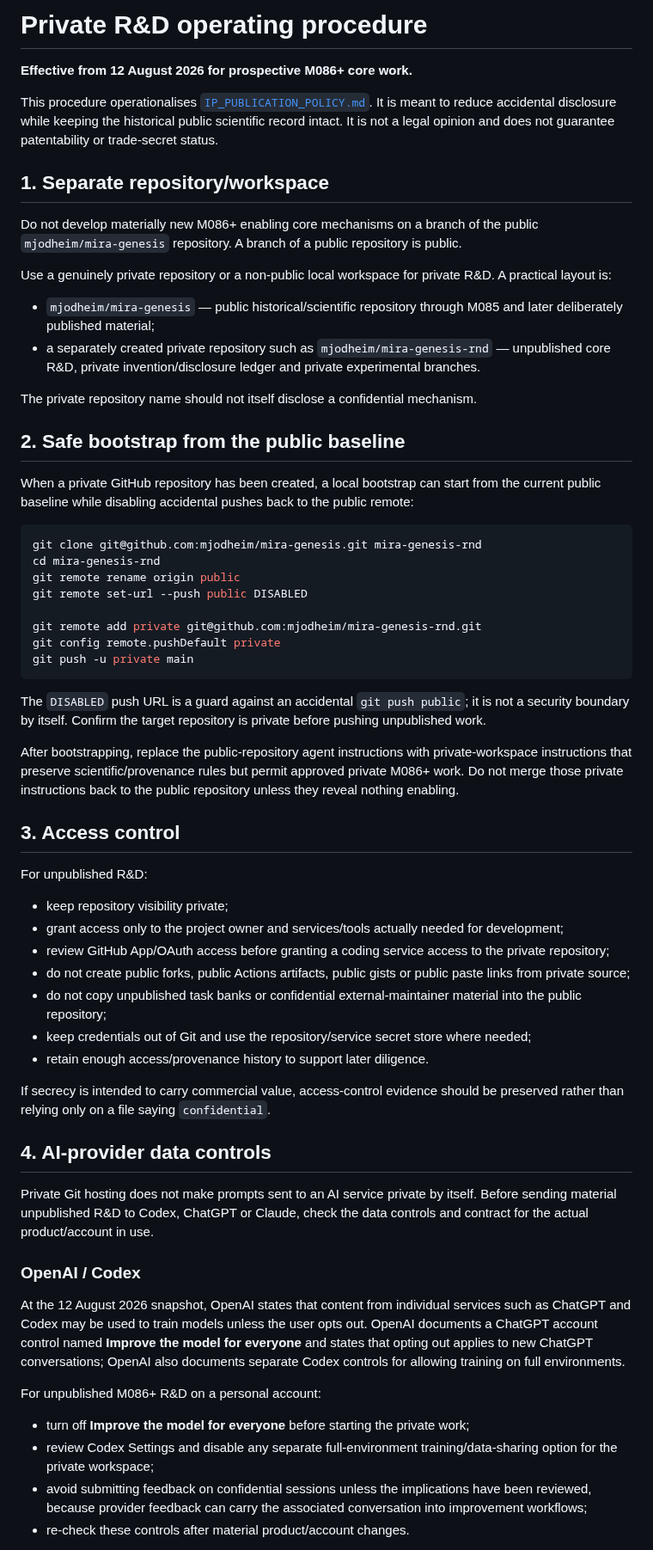
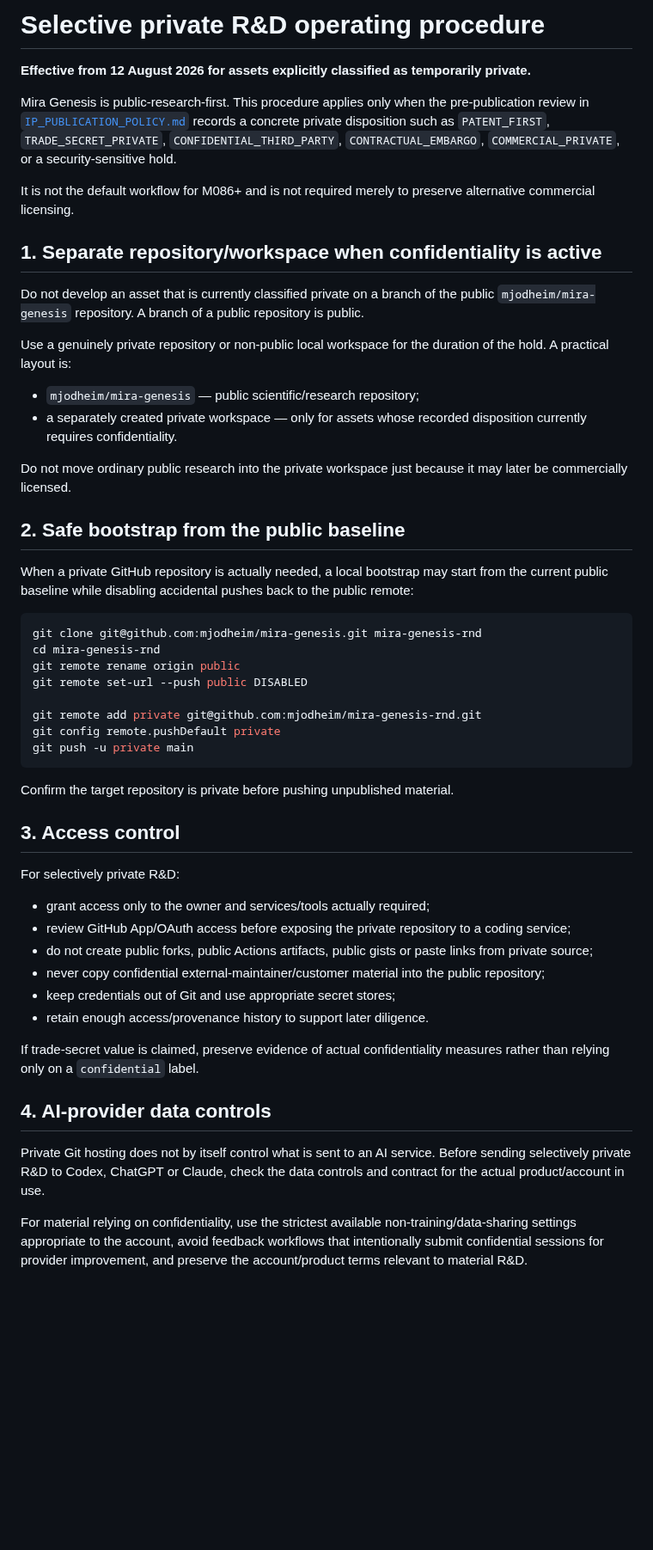
Before and after one commit to mjodheim/mira-genesis, a Markdown page: docs/PRIVATE_RND_OPERATIONS.md, the part around one of its changes. Shown at 86% size. Rendered like a GitHub page; blank space fills up the shorter version.

Commit message:
IP: reserve private R&D for selective confidentiality cases

````diff
--- a/docs/PRIVATE_RND_OPERATIONS.md
+++ b/docs/PRIVATE_RND_OPERATIONS.md
@@ -1,29 +1,33 @@
-# Private R&D operating procedure
+# Selective private R&D operating procedure
 
-**Effective from 12 August 2026 for prospective M086+ core work.**
+**Effective from 12 August 2026 for assets explicitly classified as temporarily private.**
 
-This procedure operationalises [`IP_PUBLICATION_POLICY.md`](IP_PUBLICATION_POLICY.md). It is meant
-to reduce accidental disclosure while keeping the historical public scientific record intact. It is
-not a legal opinion and does not guarantee patentability or trade-secret status.
+Mira Genesis is public-research-first. This procedure applies only when the pre-publication review in
+[`IP_PUBLICATION_POLICY.md`](IP_PUBLICATION_POLICY.md) records a concrete private disposition such as
+`PATENT_FIRST`, `TRADE_SECRET_PRIVATE`, `CONFIDENTIAL_THIRD_PARTY`, `CONTRACTUAL_EMBARGO`,
+`COMMERCIAL_PRIVATE`, or a security-sensitive hold.
 
-## 1. Separate repository/workspace
+It is not the default workflow for M086+ and is not required merely to preserve alternative
+commercial licensing.
 
-Do not develop materially new M086+ enabling core mechanisms on a branch of the public
+## 1. Separate repository/workspace when confidentiality is active
+
+Do not develop an asset that is currently classified private on a branch of the public
 `mjodheim/mira-genesis` repository. A branch of a public repository is public.
 
-Use a genuinely private repository or a non-public local workspace for private R&D. A practical
-layout is:
+Use a genuinely private repository or non-public local workspace for the duration of the hold. A
+practical layout is:
 
-- `mjodheim/mira-genesis` — public historical/scientific repository through M085 and later
-  deliberately published material;
-- a separately created private repository such as `mjodheim/mira-genesis-rnd` — unpublished core
-  R&D, private invention/disclosure ledger and private experimental branches.
+- `mjodheim/mira-genesis` — public scientific/research repository;
+- a separately created private workspace — only for assets whose recorded disposition currently
+  requires confidentiality.
 
-The private repository name should not itself disclose a confidential mechanism.
+Do not move ordinary public research into the private workspace just because it may later be
+commercially licensed.
 
 ## 2. Safe bootstrap from the public baseline
 
-When a private GitHub repository has been created, a local bootstrap can start from the current
+When a private GitHub repository is actually needed, a local bootstrap may start from the current
 public baseline while disabling accidental pushes back to the public remote:
 
 ```sh
@@ -37,50 +41,30 @@ git config remote.pushDefault private
 git push -u private main
 ```
 
-The `DISABLED` push URL is a guard against an accidental `git push public`; it is not a security
-boundary by itself. Confirm the target repository is private before pushing unpublished work.
-
-After bootstrapping, replace the public-repository agent instructions with private-workspace
-instructions that preserve scientific/provenance rules but permit approved private M086+ work. Do not
-merge those private instructions back to the public repository unless they reveal nothing enabling.
+Confirm the target repository is private before pushing unpublished material.
 
 ## 3. Access control
 
-For unpublished R&D:
+For selectively private R&D:
 
-- keep repository visibility private;
-- grant access only to the project owner and services/tools actually needed for development;
-- review GitHub App/OAuth access before granting a coding service access to the private repository;
-- do not create public forks, public Actions artifacts, public gists or public paste links from private
+- grant access only to the owner and services/tools actually required;
+- review GitHub App/OAuth access before exposing the private repository to a coding service;
+- do not create public forks, public Actions artifacts, public gists or paste links from private
   source;
-- do not copy unpublished task banks or confidential external-maintainer material into the public
-  repository;
-- keep credentials out of Git and use the repository/service secret store where needed;
+- never copy confidential external-maintainer/customer material into the public repository;
+- keep credentials out of Git and use appropriate secret stores;
 - retain enough access/provenance history to support later diligence.
 
-If secrecy is intended to carry commercial value, access-control evidence should be preserved rather
-than relying only on a file saying `confidential`.
+If trade-secret value is claimed, preserve evidence of actual confidentiality measures rather than
+relying only on a `confidential` label.
 
 ## 4. AI-provider data controls
 
-Private Git hosting does not make prompts sent to an AI service private by itself. Before sending
-material unpublished R&D to Codex, ChatGPT or Claude, check the data controls and contract for the
+Private Git hosting does not by itself control what is sent to an AI service. Before sending
+selectively private R&D to Codex, ChatGPT or Claude, check the data controls and contract for the
 actual product/account in use.
 
-### OpenAI / Codex
+For material relying on confidentiality, use the strictest available non-training/data-sharing
+settings appropriate to the account, avoid feedback workflows that intentionally submit confidential
+sessions for provider improvement, and preserve the account/product terms relevant to material R&D.
 
-At the 12 August 2026 snapshot, OpenAI states that content from individual services such as ChatGPT
-and Codex may be used to train models unless the user opts out. OpenAI documents a ChatGPT account
-control named **Improve the model for everyone** and states that opting out applies to new ChatGPT
-conversations; OpenAI also documents separate Codex controls for allowing training on full
-environments.
-
-For unpublished M086+ R&D on a personal account:
-
-- turn off **Improve the model for everyone** before starting the private work;
-- review Codex Settings and disable any separate full-environment training/data-sharing option for the
-  private workspace;
-- avoid submitting feedback on confidential sessions unless the implications have been reviewed,
-  because provider feedback can carry the associated conversation into improvement workflows;
-- re-check these controls after material product/account changes.
-
````
Also changed, not shown: other parts of docs/PRIVATE_RND_OPERATIONS.md (+35 -68 lines).
